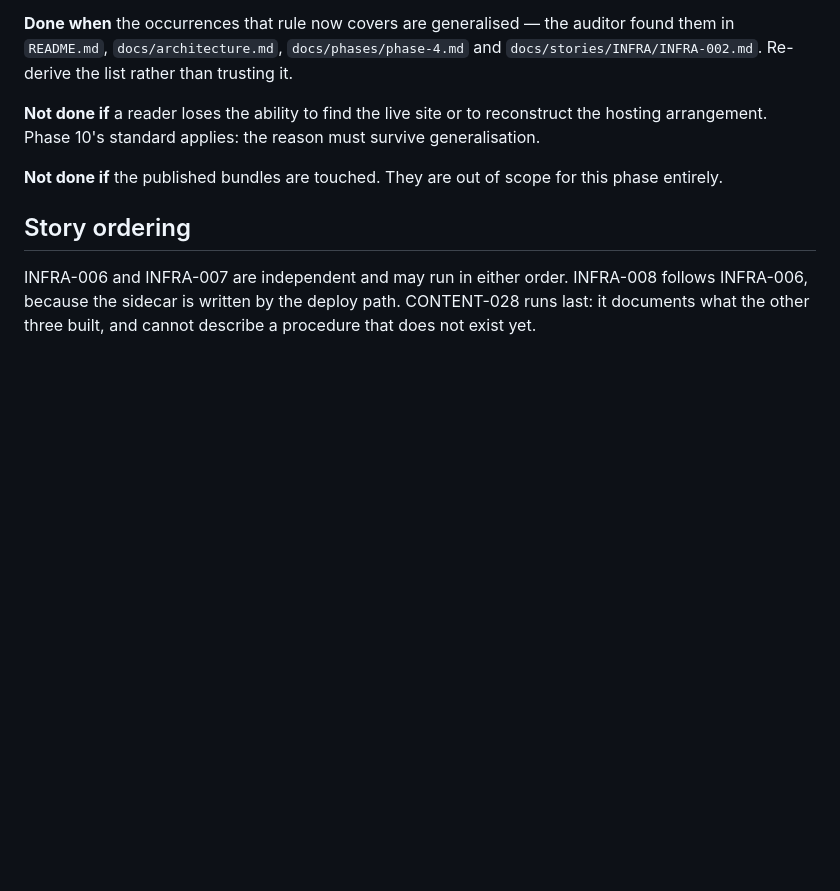
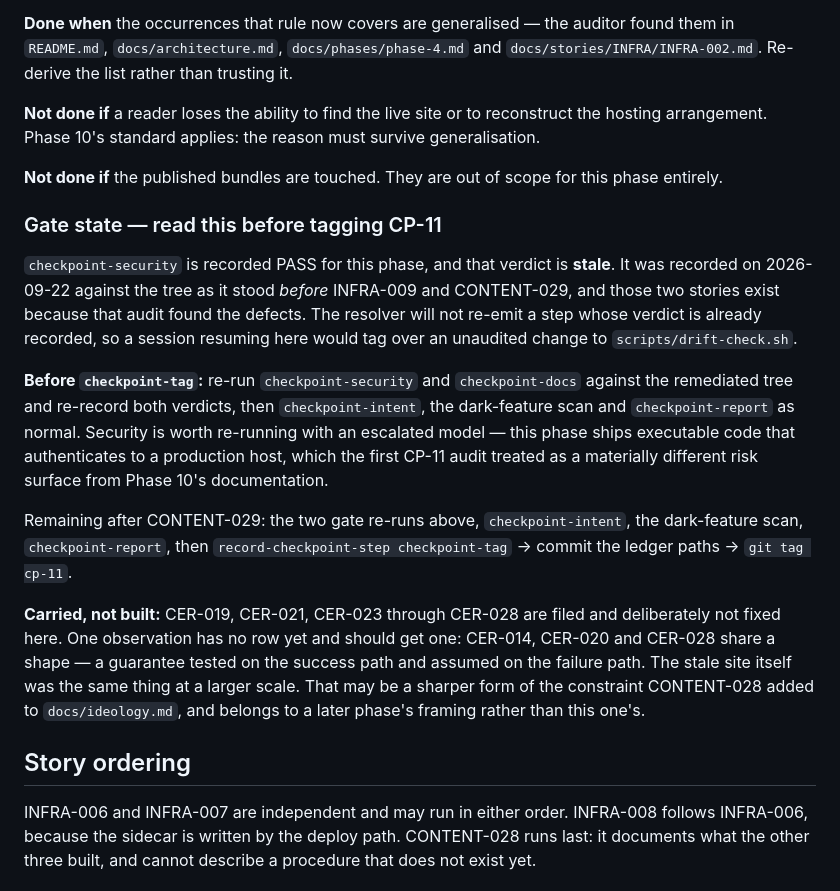
Before and after one commit to nullvalues/forqsite.help, a Markdown page: docs/phases/phase-11.md, the part around the change. Rendered like a GitHub page; blank space fills up the shorter version.

Commit message:
docs(phase-11): record that the CP-11 security verdict is stale after remediation
The recorded PASS predates INFRA-009 and CONTENT-029, which exist because that
audit found the defects. The resolver will not re-emit a step whose verdict is
recorded, so a resuming session would tag over an unaudited change. Names the
remaining sequence and the one observation that still has no backlog row.

Co-Authored-By: Claude Opus 5 (1M context) <noreply@anthropic.com>

```diff
--- a/docs/phases/phase-11.md
+++ b/docs/phases/phase-11.md
@@ -186,6 +186,31 @@ arrangement. Phase 10's standard applies: the reason must survive generalisation
 
 **Not done if** the published bundles are touched. They are out of scope for this phase entirely.
 
+### Gate state — read this before tagging CP-11
+
+`checkpoint-security` is recorded PASS for this phase, and that verdict is **stale**. It was
+recorded on 2026-09-22 against the tree as it stood *before* INFRA-009 and CONTENT-029, and
+those two stories exist because that audit found the defects. The resolver will not re-emit a
+step whose verdict is already recorded, so a session resuming here would tag over an unaudited
+change to `scripts/drift-check.sh`.
+
+**Before `checkpoint-tag`:** re-run `checkpoint-security` and `checkpoint-docs` against the
+remediated tree and re-record both verdicts, then `checkpoint-intent`, the dark-feature scan and
+`checkpoint-report` as normal. Security is worth re-running with an escalated model — this phase
+ships executable code that authenticates to a production host, which the first CP-11 audit
+treated as a materially different risk surface from Phase 10's documentation.
+
+Remaining after CONTENT-029: the two gate re-runs above, `checkpoint-intent`, the dark-feature
+scan, `checkpoint-report`, then `record-checkpoint-step checkpoint-tag` → commit the ledger paths
+→ `git tag cp-11`.
+
+**Carried, not built:** CER-019, CER-021, CER-023 through CER-028 are filed and deliberately not
+fixed here. One observation has no row yet and should get one: CER-014, CER-020 and CER-028 share
+a shape — a guarantee tested on the success path and assumed on the failure path. The stale site
+itself was the same thing at a larger scale. That may be a sharper form of the constraint
+CONTENT-028 added to `docs/ideology.md`, and belongs to a later phase's framing rather than this
+one's.
+
 ## Story ordering
 
 INFRA-006 and INFRA-007 are independent and may run in either order. INFRA-008 follows INFRA-006,
```
